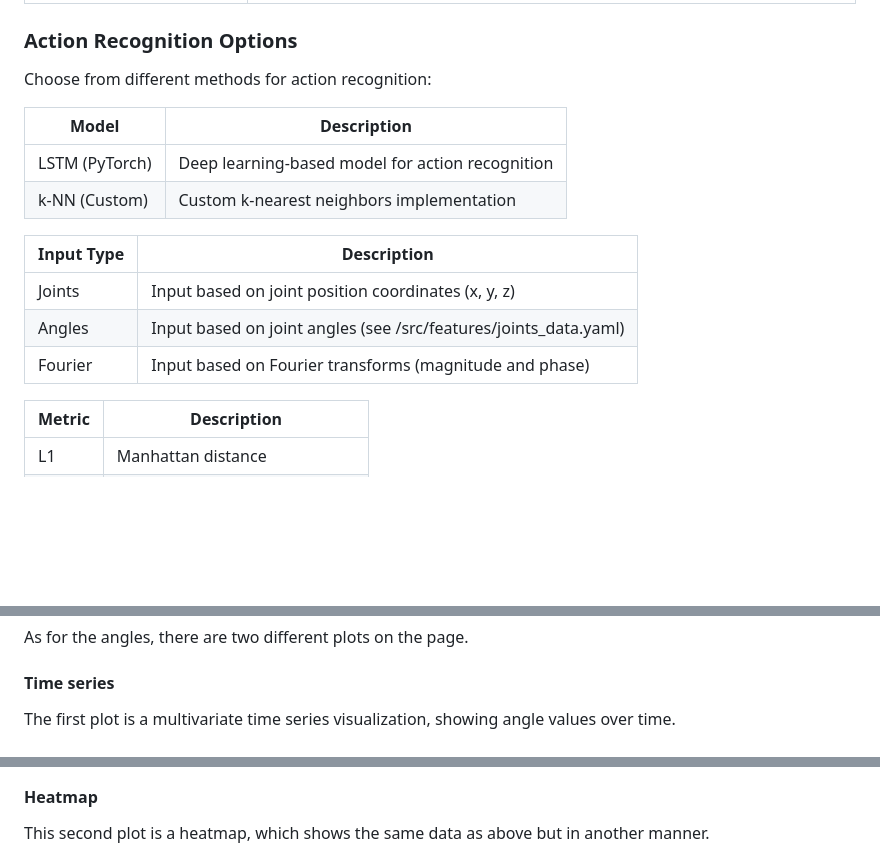
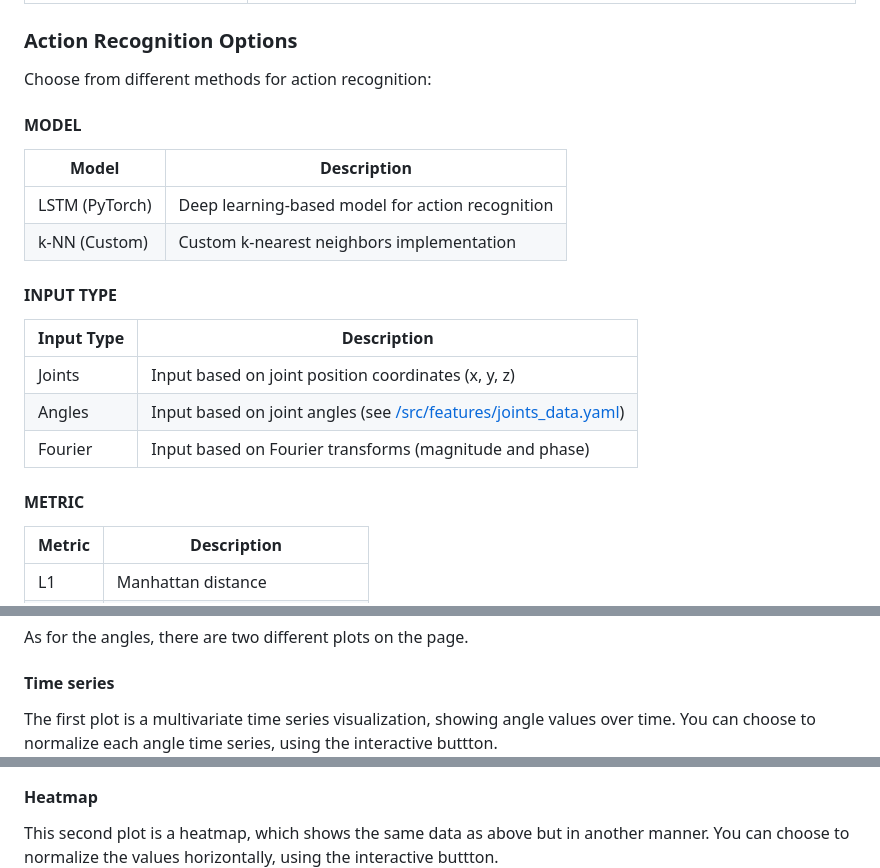
Before and after one commit to daltunay/calivision, a Markdown page: README.md, 3 parts joined by grey strips. Rendered like a GitHub page; blank space fills up the shorter version.

```diff
--- a/README.md
+++ b/README.md
@@ -35,16 +35,22 @@ Calivision provides flexibility with various pose estimation parameters:
 
 Choose from different methods for action recognition:
 
+#### MODEL
+
 | Model          | Description                                      |
 | -------------- | ------------------------------------------------ |
 | LSTM (PyTorch) | Deep learning-based model for action recognition |
 | k-NN (Custom)  | Custom k-nearest neighbors implementation        |
 
-| Input Type | Description                                                      |
-| ---------- | ---------------------------------------------------------------- |
-| Joints     | Input based on joint position coordinates (x, y, z)              |
-| Angles     | Input based on joint angles (see /src/features/joints_data.yaml) |
-| Fourier    | Input based on Fourier transforms (magnitude and phase)          |
+#### INPUT TYPE
+
+| Input Type | Description                                                                                                                                          |
+| ---------- | ---------------------------------------------------------------------------------------------------------------------------------------------------- |
+| Joints     | Input based on joint position coordinates (x, y, z)                                                                                                  |
+| Angles     | Input based on joint angles (see [/src/features/joints_data.yaml](https://github.com/daltunay/calivision/blob/master/src/features/joints_data.yaml)) |
+| Fourier    | Input based on Fourier transforms (magnitude and phase)                                                                                              |
+
+#### METRIC
 
 | Metric | Description                |
 | ------ | -------------------------- |
@@ -81,11 +87,11 @@ This is the interactive 4D plot : `(x, y, z, t)`.
 As for the angles, there are two different plots on the page.
 #### Time series
 
-The first plot is a multivariate time series visualization, showing angle values over time.
+The first plot is a multivariate time series visualization, showing angle values over time. You can choose to normalize each angle time series, using the interactive buttton.
 ![time series](screenshots/angle_evolution_time_series.png)
 #### Heatmap
 
-This second plot is a heatmap, which shows the same data as above but in another manner.
+This second plot is a heatmap, which shows the same data as above but in another manner. You can choose to normalize the values horizontally, using the interactive buttton.
 ![heatmap](screenshots/angle_evolution_heatmap.png)
 
 ### Fourier transform
```
